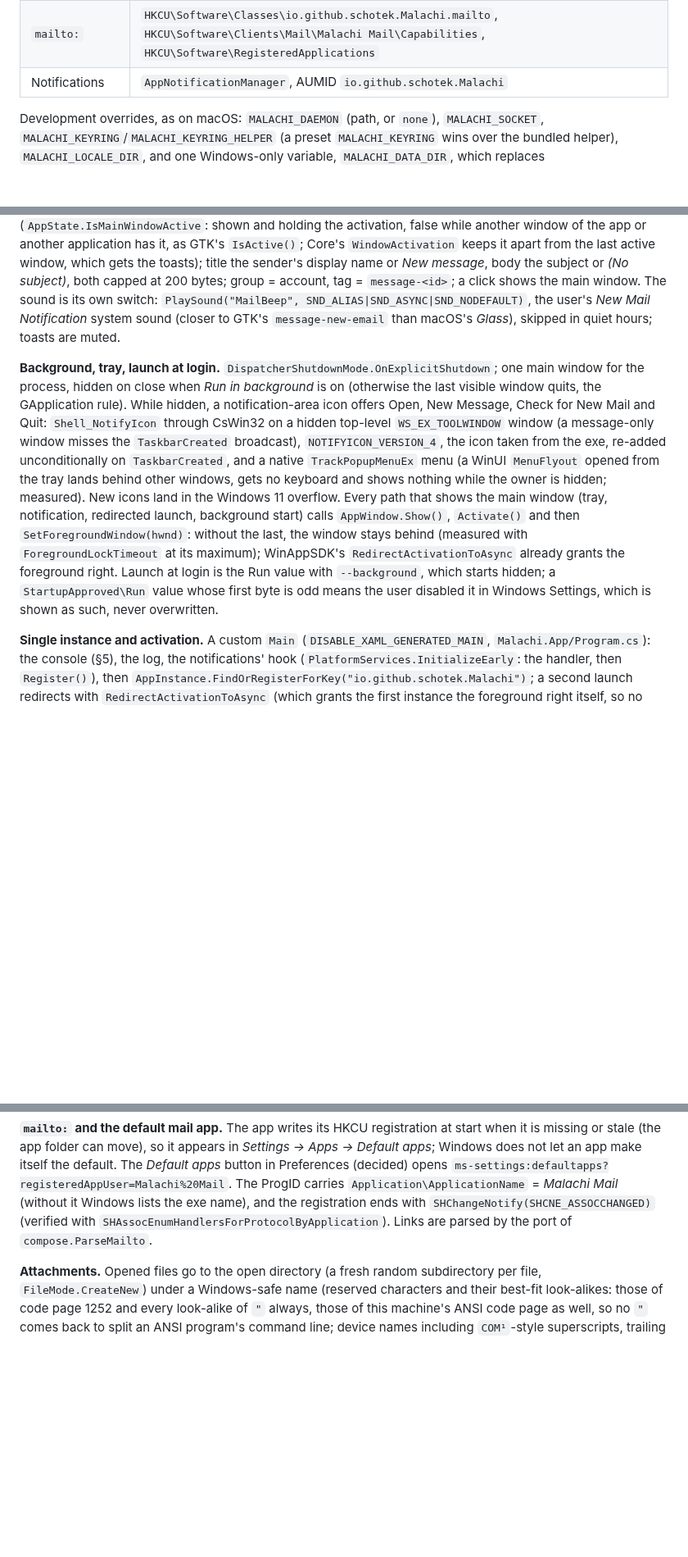
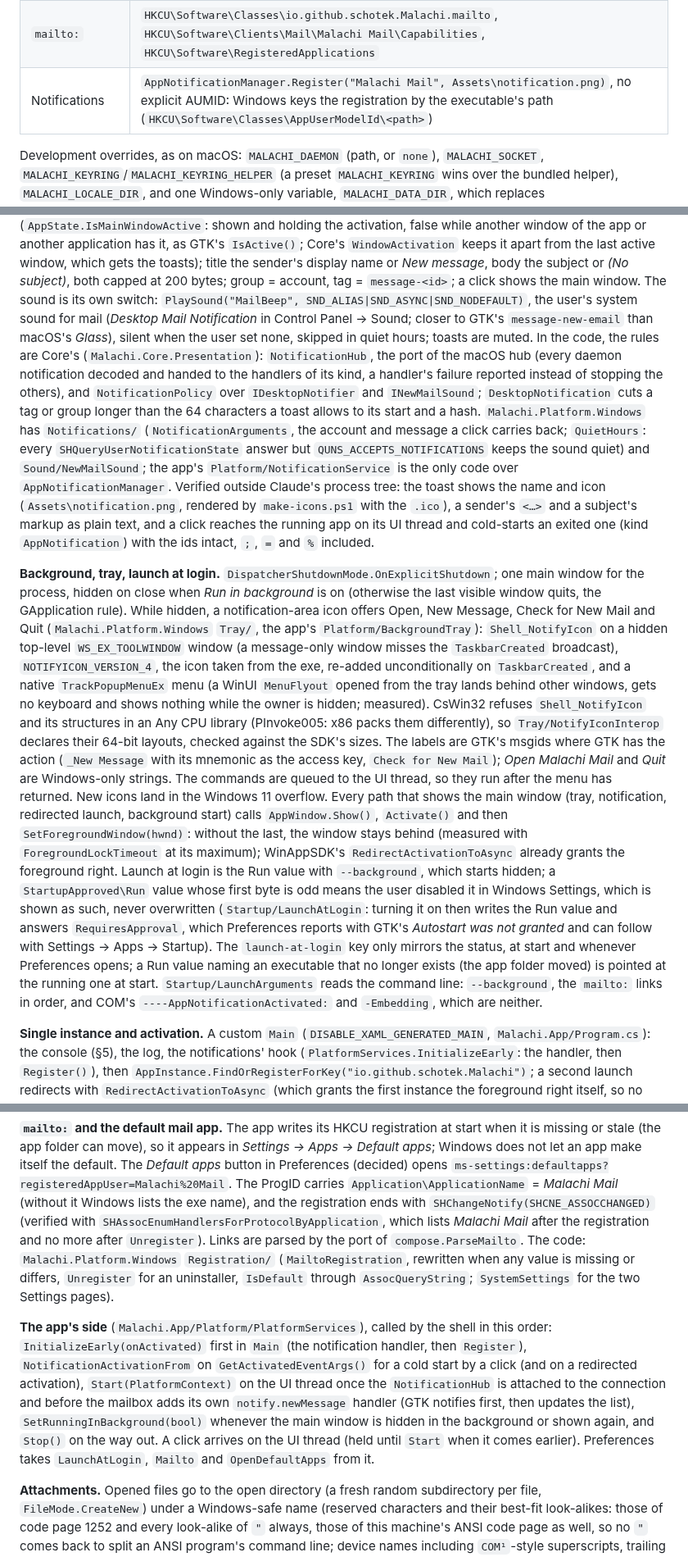
Before and after one commit to schotek/malachi, a Markdown page: docs/windows-port.md, 3 parts joined by grey strips. Shown at 82% size. Drawn GitHub-style; blank space fills up the shorter version.

Commit message:
docs(windows): the platform services as built
§10 of docs/windows-port.md turns from plan into description for
notifications and sound, the notification-area icon, launch at login and
the mailto: registration: where the code lives, the order in which the
shell calls PlatformServices, and what was verified from outside Claude
Desktop's process tree. Two corrections: the notifications have no
explicit AUMID (§1 said io.github.schotek.Malachi, §10 already said
none), and MailBeep is the event Control Panel calls "Desktop Mail
Notification", not "New Mail Notification" (Notification.Mail); the
windows/README.md row says so, and its table of where things are gains
the notifications.

Co-Authored-By: Claude Opus 5.5 <noreply@anthropic.com>

```diff
--- a/docs/windows-port.md
+++ b/docs/windows-port.md
@@ -97,7 +97,7 @@ GOA and EDS paths from searching `PATH` for `dbus-launch` on every call
 | Passwords, sign-ins | Credential Manager, generic credentials `io.github.schotek.Malachi/<accountId>/<key>` |
 | Launch at login | `HKCU\…\CurrentVersion\Run` value `Malachi Mail` = `"<exe>" --background`, `StartupApproved` respected |
 | `mailto:` | `HKCU\Software\Classes\io.github.schotek.Malachi.mailto`, `HKCU\Software\Clients\Mail\Malachi Mail\Capabilities`, `HKCU\Software\RegisteredApplications` |
-| Notifications | `AppNotificationManager`, AUMID `io.github.schotek.Malachi` |
+| Notifications | `AppNotificationManager.Register("Malachi Mail", Assets\notification.png)`, no explicit AUMID: Windows keys the registration by the executable's path (`HKCU\Software\Classes\AppUserModelId\<path>`) |
 
 Development overrides, as on macOS: `MALACHI_DAEMON` (path, or `none`),
 `MALACHI_SOCKET`, `MALACHI_KEYRING`/`MALACHI_KEYRING_HELPER` (a preset
@@ -993,21 +993,45 @@ display name or *New message*, body the subject or *(No subject)*, both
 capped at 200 bytes; group = account,
 tag = `message-<id>`; a click shows the main window. The sound is its own
 switch: `PlaySound("MailBeep", SND_ALIAS|SND_ASYNC|SND_NODEFAULT)`, the
-user's *New Mail Notification* system sound (closer to GTK's
-`message-new-email` than macOS's *Glass*), skipped in quiet hours; toasts
-are muted.
+user's system sound for mail (*Desktop Mail Notification* in Control
+Panel → Sound; closer to GTK's `message-new-email` than macOS's *Glass*),
+silent when the user set none, skipped in quiet hours; toasts are muted.
+In the code, the rules are Core's (`Malachi.Core.Presentation`):
+`NotificationHub`, the port of the macOS hub (every daemon notification
+decoded and handed to the handlers of its kind, a handler's failure
+reported instead of stopping the others), and `NotificationPolicy` over
+`IDesktopNotifier` and `INewMailSound`; `DesktopNotification` cuts a tag
+or group longer than the 64 characters a toast allows to its start and a
+hash. `Malachi.Platform.Windows` has `Notifications/` (`NotificationArguments`,
+the account and message a click carries back; `QuietHours`: every
+`SHQueryUserNotificationState` answer but `QUNS_ACCEPTS_NOTIFICATIONS` keeps
+the sound quiet) and `Sound/NewMailSound`; the app's
+`Platform/NotificationService` is the only code over `AppNotificationManager`.
+Verified outside Claude's process tree: the toast shows the name and icon
+(`Assets\notification.png`, rendered by `make-icons.ps1` with the `.ico`),
+a sender's `<…>` and a subject's markup as plain text, and a click reaches
+the running app on its UI thread and cold-starts an exited one (kind
+`AppNotification`) with the ids intact, `;`, `=` and `%` included.
 
 **Background, tray, launch at login.** `DispatcherShutdownMode.OnExplicitShutdown`;
 one main window for the process, hidden on close when *Run in background*
 is on (otherwise the last visible window quits, the GApplication rule). While
 hidden, a notification-area icon offers Open, New Message, Check for New
-Mail and Quit: `Shell_NotifyIcon` through CsWin32 on a hidden top-level
+Mail and Quit (`Malachi.Platform.Windows` `Tray/`, the app's
+`Platform/BackgroundTray`): `Shell_NotifyIcon` on a hidden top-level
 `WS_EX_TOOLWINDOW` window (a message-only window misses the
 `TaskbarCreated` broadcast), `NOTIFYICON_VERSION_4`, the icon taken from the
 exe, re-added unconditionally on `TaskbarCreated`, and a native
 `TrackPopupMenuEx` menu (a WinUI `MenuFlyout` opened from the tray lands
 behind other windows, gets no keyboard and shows nothing while the owner is
-hidden; measured). New icons land in the Windows 11 overflow. Every path
+hidden; measured). CsWin32 refuses `Shell_NotifyIcon` and its structures in
+an Any CPU library (PInvoke005: x86 packs them differently), so
+`Tray/NotifyIconInterop` declares their 64-bit layouts, checked against
+the SDK's sizes. The labels are GTK's msgids where GTK has the action
+(`_New Message` with its mnemonic as the access key, `Check for New Mail`);
+*Open Malachi Mail* and *Quit* are Windows-only strings. The commands are
+queued to the UI thread, so they run after the menu has returned. New icons
+land in the Windows 11 overflow. Every path
 that shows the main window (tray, notification, redirected launch,
 background start) calls `AppWindow.Show()`, `Activate()` and then
 `SetForegroundWindow(hwnd)`: without the last, the window stays behind
@@ -1015,7 +1039,16 @@ background start) calls `AppWindow.Show()`, `Activate()` and then
 `RedirectActivationToAsync` already grants the foreground right. Launch at
 login is the Run value with `--background`, which starts hidden; a
 `StartupApproved\Run` value whose first byte is odd means the user disabled
-it in Windows Settings, which is shown as such, never overwritten.
+it in Windows Settings, which is shown as such, never overwritten
+(`Startup/LaunchAtLogin`: turning it on then writes the Run value and
+answers `RequiresApproval`, which Preferences reports with GTK's *Autostart
+was not granted* and can follow with Settings → Apps → Startup). The
+`launch-at-login` key only mirrors the status, at start and whenever
+Preferences opens; a Run value naming an executable that no longer exists
+(the app folder moved) is pointed at the running one at start.
+`Startup/LaunchArguments` reads the command line: `--background`, the
+`mailto:` links in order, and COM's `----AppNotificationActivated:` and
+`-Embedding`, which are neither.
 
 **Single instance and activation.** A custom `Main`
 (`DISABLE_XAML_GENERATED_MAIN`, `Malachi.App/Program.cs`): the console
@@ -1075,8 +1108,25 @@ Preferences (decided) opens `ms-settings:defaultapps?registeredAppUser=Malachi%2
 The ProgID carries `Application\ApplicationName` = *Malachi Mail* (without
 it Windows lists the exe name), and the registration ends with
 `SHChangeNotify(SHCNE_ASSOCCHANGED)` (verified with
-`SHAssocEnumHandlersForProtocolByApplication`).
-Links are parsed by the port of `compose.ParseMailto`.
+`SHAssocEnumHandlersForProtocolByApplication`, which lists *Malachi Mail*
+after the registration and no more after `Unregister`).
+Links are parsed by the port of `compose.ParseMailto`. The code:
+`Malachi.Platform.Windows` `Registration/` (`MailtoRegistration`, rewritten
+when any value is missing or differs, `Unregister` for an uninstaller,
+`IsDefault` through `AssocQueryString`; `SystemSettings` for the two
+Settings pages).
+
+**The app's side** (`Malachi.App/Platform/PlatformServices`), called by the
+shell in this order: `InitializeEarly(onActivated)` first in `Main` (the
+notification handler, then `Register`), `NotificationActivationFrom` on
+`GetActivatedEventArgs()` for a cold start by a click (and on a redirected
+activation), `Start(PlatformContext)` on the UI thread once the
+`NotificationHub` is attached to the connection and before the mailbox adds
+its own `notify.newMessage` handler (GTK notifies first, then updates the
+list), `SetRunningInBackground(bool)` whenever the main window is hidden in
+the background or shown again, and `Stop()` on the way out. A click arrives
+on the UI thread (held until `Start` when it comes earlier). Preferences
+takes `LaunchAtLogin`, `Mailto` and `OpenDefaultApps` from it.
 
 **Attachments.** Opened files go to the open directory (a fresh random
 subdirectory per file, `FileMode.CreateNew`) under a Windows-safe name
```
Also changed, not shown: other parts of docs/windows-port.md (+9 -1 lines), windows/README.md (+4 -3 lines).
